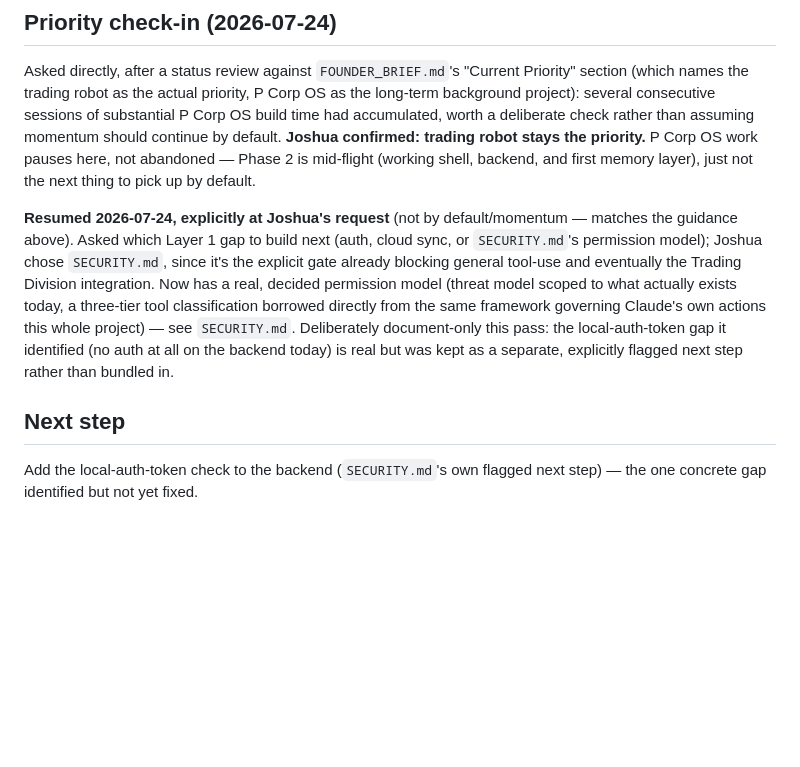
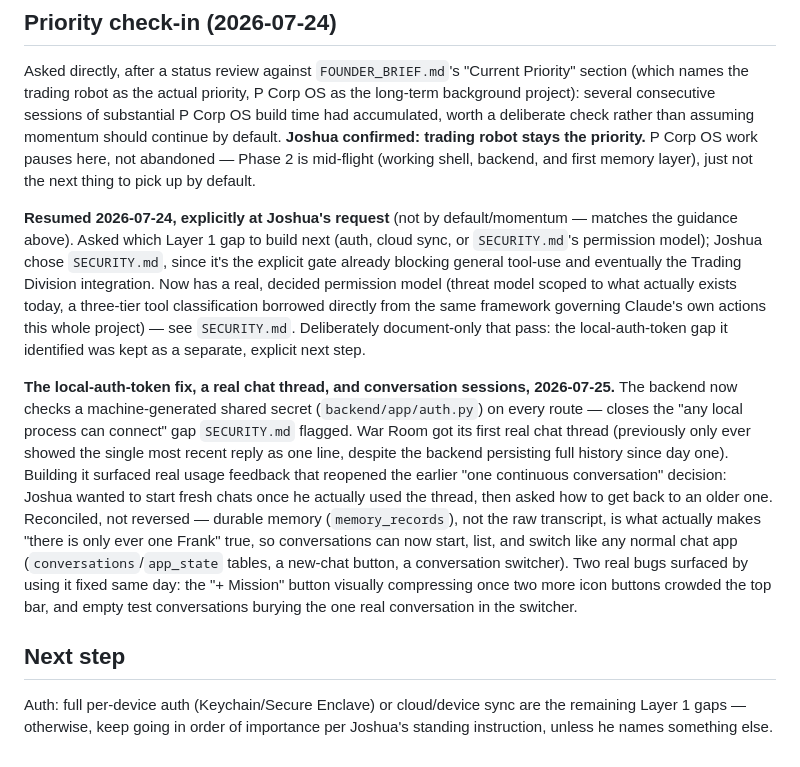
Before and after one commit to pjoshuaryan-cloud/P-Corp-OS, a Markdown page: ROADMAP.md, the part around the change. Drawn GitHub-style; blank space fills up the shorter version.

```diff
--- a/ROADMAP.md
+++ b/ROADMAP.md
@@ -36,8 +36,10 @@ The full per-device-keypair auth and `SMAppService` packaging haven't been start
 
 Asked directly, after a status review against `FOUNDER_BRIEF.md`'s "Current Priority" section (which names the trading robot as the actual priority, P Corp OS as the long-term background project): several consecutive sessions of substantial P Corp OS build time had accumulated, worth a deliberate check rather than assuming momentum should continue by default. **Joshua confirmed: trading robot stays the priority.** P Corp OS work pauses here, not abandoned — Phase 2 is mid-flight (working shell, backend, and first memory layer), just not the next thing to pick up by default.
 
-**Resumed 2026-07-24, explicitly at Joshua's request** (not by default/momentum — matches the guidance above). Asked which Layer 1 gap to build next (auth, cloud sync, or `SECURITY.md`'s permission model); Joshua chose `SECURITY.md`, since it's the explicit gate already blocking general tool-use and eventually the Trading Division integration. Now has a real, decided permission model (threat model scoped to what actually exists today, a three-tier tool classification borrowed directly from the same framework governing Claude's own actions this whole project) — see `SECURITY.md`. Deliberately document-only this pass: the local-auth-token gap it identified (no auth at all on the backend today) is real but was kept as a separate, explicitly flagged next step rather than bundled in.
+**Resumed 2026-07-24, explicitly at Joshua's request** (not by default/momentum — matches the guidance above). Asked which Layer 1 gap to build next (auth, cloud sync, or `SECURITY.md`'s permission model); Joshua chose `SECURITY.md`, since it's the explicit gate already blocking general tool-use and eventually the Trading Division integration. Now has a real, decided permission model (threat model scoped to what actually exists today, a three-tier tool classification borrowed directly from the same framework governing Claude's own actions this whole project) — see `SECURITY.md`. Deliberately document-only that pass: the local-auth-token gap it identified was kept as a separate, explicit next step.
+
+**The local-auth-token fix, a real chat thread, and conversation sessions, 2026-07-25.** The backend now checks a machine-generated shared secret (`backend/app/auth.py`) on every route — closes the "any local process can connect" gap `SECURITY.md` flagged. War Room got its first real chat thread (previously only ever showed the single most recent reply as one line, despite the backend persisting full history since day one). Building it surfaced real usage feedback that reopened the earlier "one continuous conversation" decision: Joshua wanted to start fresh chats once he actually used the thread, then asked how to get back to an older one. Reconciled, not reversed — durable memory (`memory_records`), not the raw transcript, is what actually makes "there is only ever one Frank" true, so conversations can now start, list, and switch like any normal chat app (`conversations`/`app_state` tables, a new-chat button, a conversation switcher). Two real bugs surfaced by using it fixed same day: the "+ Mission" button visually compressing once two more icon buttons crowded the top bar, and empty test conversations burying the one real conversation in the switcher.
 
 ## Next step
 
-Add the local-auth-token check to the backend (`SECURITY.md`'s own flagged next step) — the one concrete gap identified but not yet fixed.
+Auth: full per-device auth (Keychain/Secure Enclave) or cloud/device sync are the remaining Layer 1 gaps — otherwise, keep going in order of importance per Joshua's standing instruction, unless he names something else.
```
Also changed, not shown: CHANGELOG.md (+7 -0 lines).
